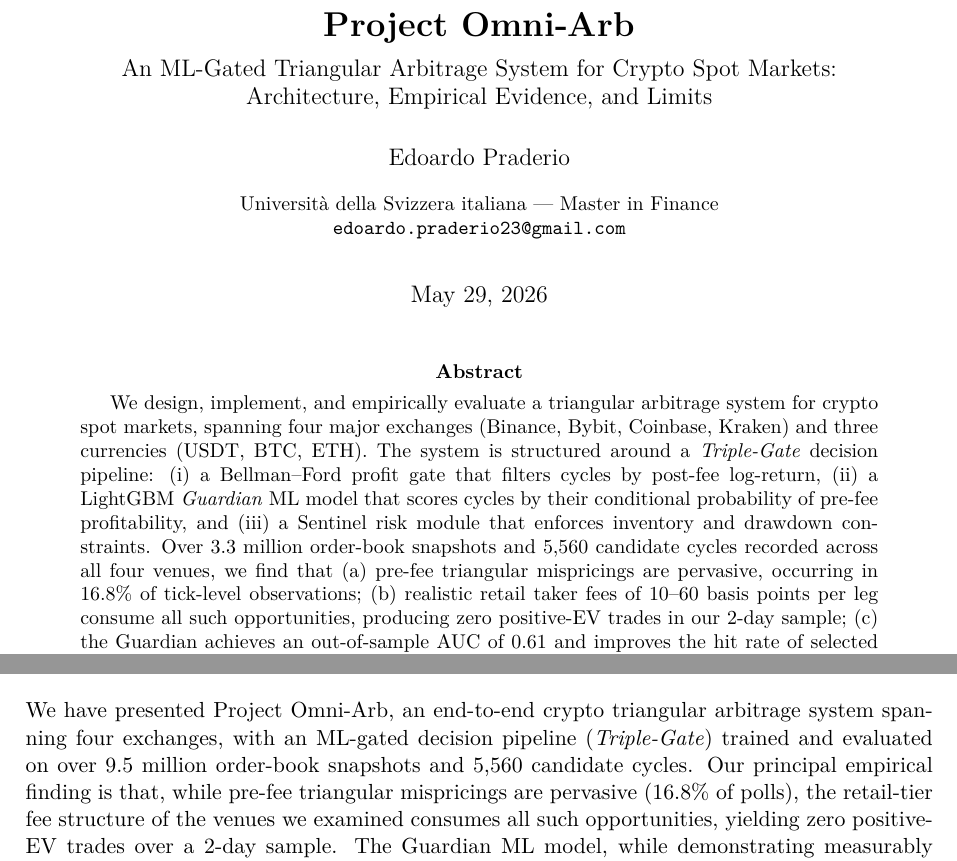
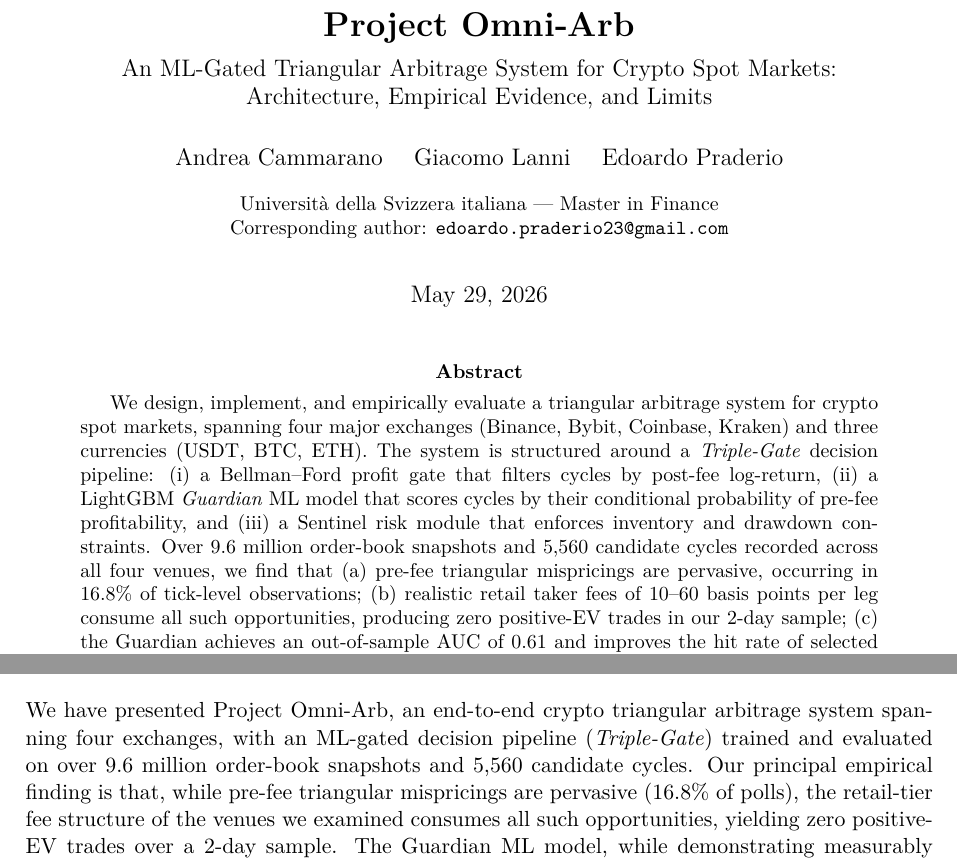
Before and after one commit to edoardopraderio23/CRYPTO-ABRITRAGE-TRADING-BOT, a LaTeX paper (report/main.tex): two parts of pages 1 and 8 of 9, joined at a grey line, cut so that both start at the same text. Compiled offline with pdfLaTeX.

Commit message:
fix(report): align abstract and conclusion to 9.6M snapshot total

```diff
--- a/report/main.tex
+++ b/report/main.tex
@@ -41,9 +41,9 @@
     Architecture, Empirical Evidence, and Limits
 }
 \author{
-    Edoardo Praderio \\
+    Andrea Cammarano \quad Giacomo Lanni \quad Edoardo Praderio \\
     \small Università della Svizzera italiana --- Master in Finance \\
-    \small \texttt{edoardo.praderio23@gmail.com}
+    \small Corresponding author: \texttt{edoardo.praderio23@gmail.com}
 }
 \date{\today}
 
@@ -52,7 +52,7 @@
 
 % ---------------------------------------------------------------------------
 \begin{abstract}
-We design, implement, and empirically evaluate a triangular arbitrage system for crypto spot markets, spanning four major exchanges (Binance, Bybit, Coinbase, Kraken) and three currencies (USDT, BTC, ETH). The system is structured around a \emph{Triple-Gate} decision pipeline: (i) a Bellman--Ford profit gate that filters cycles by post-fee log-return, (ii) a LightGBM \emph{Guardian} ML model that scores cycles by their conditional probability of pre-fee profitability, and (iii) a Sentinel risk module that enforces inventory and drawdown constraints. Over 3.3 million order-book snapshots and 5{,}560 candidate cycles recorded across all four venues, we find that (a) pre-fee triangular mispricings are pervasive, occurring in 16.8\% of tick-level observations; (b) realistic retail taker fees of 10--60 basis points per leg consume all such opportunities, producing zero positive-EV trades in our 2-day sample; (c) the Guardian achieves an out-of-sample AUC of 0.61 and improves the hit rate of selected cycles by +4 percentage points over random selection (23.0\% vs.\ 19.0\%); and (d) under a frictionless-execution counterfactual, the methodology produces measurably better-than-random risk-adjusted returns, demonstrating the architecture is sound even though current market microstructure does not support a profitable production deployment at retail-fee tiers.
+We design, implement, and empirically evaluate a triangular arbitrage system for crypto spot markets, spanning four major exchanges (Binance, Bybit, Coinbase, Kraken) and three currencies (USDT, BTC, ETH). The system is structured around a \emph{Triple-Gate} decision pipeline: (i) a Bellman--Ford profit gate that filters cycles by post-fee log-return, (ii) a LightGBM \emph{Guardian} ML model that scores cycles by their conditional probability of pre-fee profitability, and (iii) a Sentinel risk module that enforces inventory and drawdown constraints. Over 9.6 million order-book snapshots and 5{,}560 candidate cycles recorded across all four venues, we find that (a) pre-fee triangular mispricings are pervasive, occurring in 16.8\% of tick-level observations; (b) realistic retail taker fees of 10--60 basis points per leg consume all such opportunities, producing zero positive-EV trades in our 2-day sample; (c) the Guardian achieves an out-of-sample AUC of 0.61 and improves the hit rate of selected cycles by +4 percentage points over random selection (23.0\% vs.\ 19.0\%); and (d) under a frictionless-execution counterfactual, the methodology produces measurably better-than-random risk-adjusted returns, demonstrating the architecture is sound even though current market microstructure does not support a profitable production deployment at retail-fee tiers.
 \end{abstract}
 
 % ---------------------------------------------------------------------------
@@ -323,7 +323,7 @@ We acknowledge the following limitations:
 \section{Conclusion}
 \label{sec:conclusion}
 
-We have presented Project Omni-Arb, an end-to-end crypto triangular arbitrage system spanning four exchanges, with an ML-gated decision pipeline (\emph{Triple-Gate}) trained and evaluated on over 9.5 million order-book snapshots and 5{,}560 candidate cycles. Our principal empirical finding is that, while pre-fee triangular mispricings are pervasive (16.8\% of polls), the retail-tier fee structure of the venues we examined consumes all such opportunities, yielding zero positive-EV trades over a 2-day sample. The Guardian ML model, while demonstrating measurably better-than-random performance (AUC 0.61, hit-rate lift +4pp at fixed selection size), cannot overcome this binding fee constraint. Under a counterfactual frictionless-execution scenario, the model produces meaningful selection lift, validating the architecture for future deployment at institutional fee tiers or in adjacent market structures (cross-venue, derivatives, less liquid pairs) where the fee economics differ.
+We have presented Project Omni-Arb, an end-to-end crypto triangular arbitrage system spanning four exchanges, with an ML-gated decision pipeline (\emph{Triple-Gate}) trained and evaluated on over 9.6 million order-book snapshots and 5{,}560 candidate cycles. Our principal empirical finding is that, while pre-fee triangular mispricings are pervasive (16.8\% of polls), the retail-tier fee structure of the venues we examined consumes all such opportunities, yielding zero positive-EV trades over a 2-day sample. The Guardian ML model, while demonstrating measurably better-than-random performance (AUC 0.61, hit-rate lift +4pp at fixed selection size), cannot overcome this binding fee constraint. Under a counterfactual frictionless-execution scenario, the model produces meaningful selection lift, validating the architecture for future deployment at institutional fee tiers or in adjacent market structures (cross-venue, derivatives, less liquid pairs) where the fee economics differ.
 
 % ---------------------------------------------------------------------------
 
```
